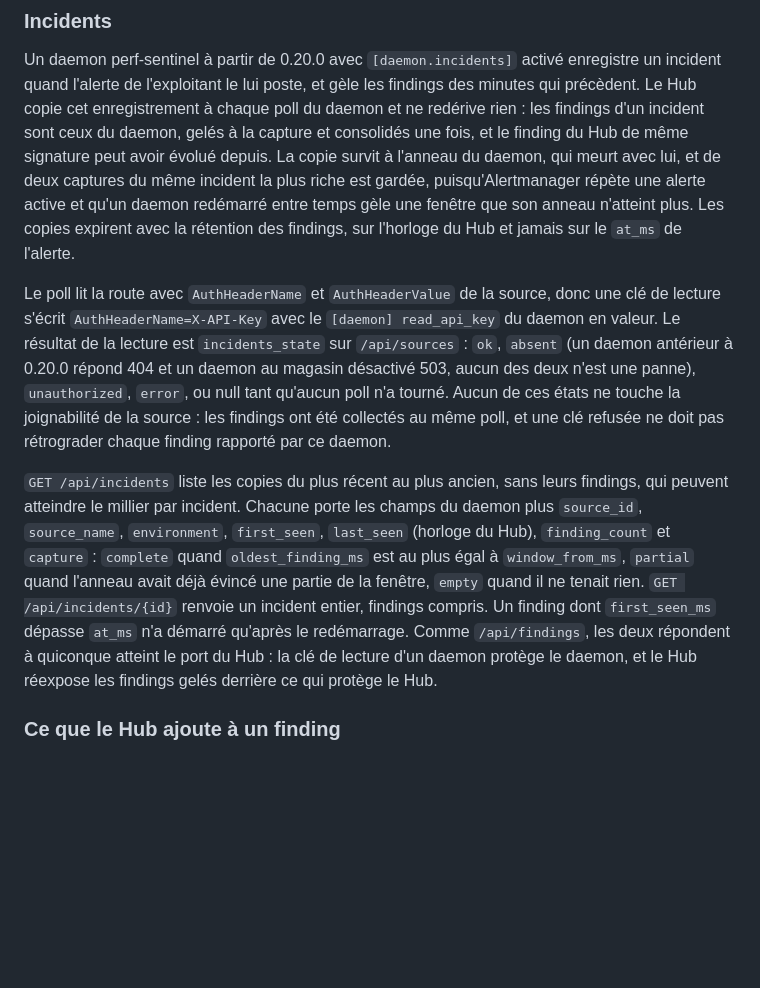
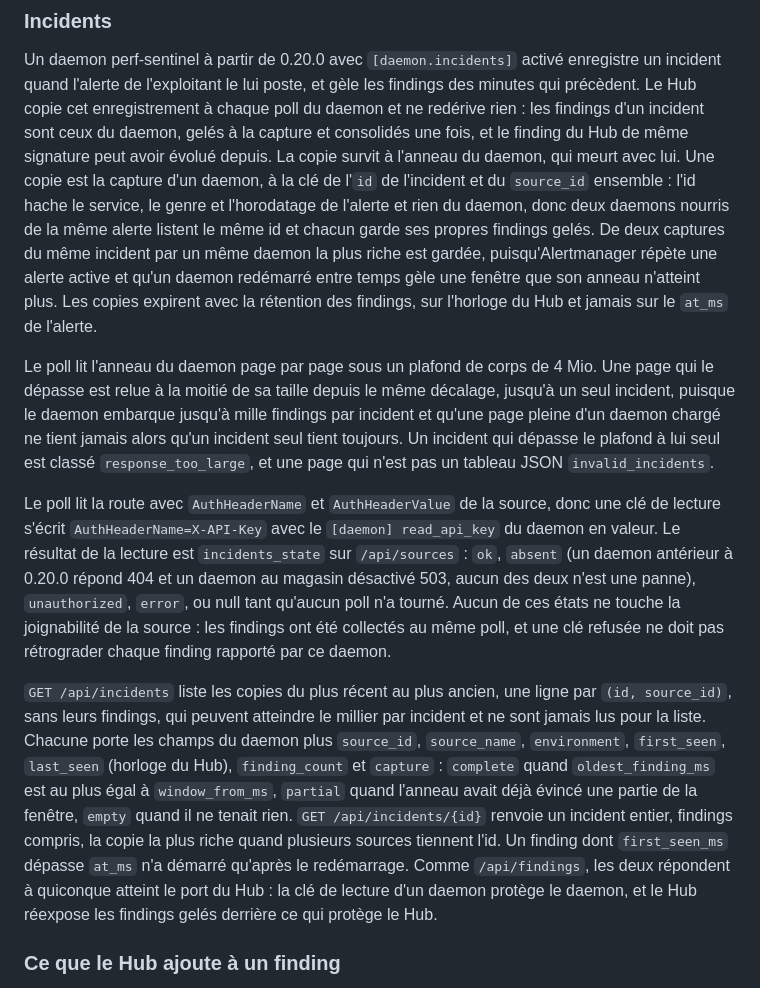
Before and after one commit to robintra/PerfSentinelHub, a Markdown page: docs/FR/API-FR.md, the part around the change. Drawn GitHub-style; blank space fills up the shorter version.

Commit message:
docs(hub): state the incident key, the adaptive page and the richest copy on the id route

```diff
--- a/docs/FR/API-FR.md
+++ b/docs/FR/API-FR.md
@@ -97,10 +97,21 @@ incident quand l'alerte de l'exploitant le lui poste, et gèle les findings des
 précèdent. Le Hub copie cet enregistrement à chaque poll du daemon et ne redérive rien :
 les findings d'un incident sont ceux du daemon, gelés à la capture et consolidés une fois,
 et le finding du Hub de même signature peut avoir évolué depuis. La copie survit à
-l'anneau du daemon, qui meurt avec lui, et de deux captures du même incident la plus riche
-est gardée, puisqu'Alertmanager répète une alerte active et qu'un daemon redémarré entre
-temps gèle une fenêtre que son anneau n'atteint plus. Les copies expirent avec la
-rétention des findings, sur l'horloge du Hub et jamais sur le `at_ms` de l'alerte.
+l'anneau du daemon, qui meurt avec lui. Une copie est la capture d'un daemon, à la clé
+de l'`id` de l'incident et du `source_id` ensemble : l'id hache le service, le genre et
+l'horodatage de l'alerte et rien du daemon, donc deux daemons nourris de la même alerte
+listent le même id et chacun garde ses propres findings gelés. De deux captures du même
+incident par un même daemon la plus riche est gardée, puisqu'Alertmanager répète une
+alerte active et qu'un daemon redémarré entre temps gèle une fenêtre que son anneau
+n'atteint plus. Les copies expirent avec la rétention des findings, sur l'horloge du Hub
+et jamais sur le `at_ms` de l'alerte.
+
+Le poll lit l'anneau du daemon page par page sous un plafond de corps de 4 Mio. Une page
+qui le dépasse est relue à la moitié de sa taille depuis le même décalage, jusqu'à un seul
+incident, puisque le daemon embarque jusqu'à mille findings par incident et qu'une page
+pleine d'un daemon chargé ne tient jamais alors qu'un incident seul tient toujours. Un
+incident qui dépasse le plafond à lui seul est classé `response_too_large`, et une page
+qui n'est pas un tableau JSON `invalid_incidents`.
 
 Le poll lit la route avec `AuthHeaderName` et `AuthHeaderValue` de la source, donc une clé
 de lecture s'écrit `AuthHeaderName=X-API-Key` avec le `[daemon] read_api_key` du daemon en
@@ -111,14 +122,16 @@ Aucun de ces états ne touche la joignabilité de la source : les findings ont
 au même poll, et une clé refusée ne doit pas rétrograder chaque finding rapporté par ce
 daemon.
 
-`GET /api/incidents` liste les copies du plus récent au plus ancien, sans leurs findings,
-qui peuvent atteindre le millier par incident. Chacune porte les champs du daemon plus
-`source_id`, `source_name`, `environment`, `first_seen`, `last_seen` (horloge du Hub),
-`finding_count` et `capture` : `complete` quand `oldest_finding_ms` est au plus égal à
-`window_from_ms`, `partial` quand l'anneau avait déjà évincé une partie de la fenêtre,
-`empty` quand il ne tenait rien. `GET /api/incidents/{id}` renvoie un incident entier,
-findings compris. Un finding dont `first_seen_ms` dépasse `at_ms` n'a démarré qu'après le
-redémarrage. Comme `/api/findings`, les deux répondent à quiconque atteint le port du Hub :
+`GET /api/incidents` liste les copies du plus récent au plus ancien, une ligne par
+`(id, source_id)`, sans leurs findings, qui peuvent atteindre le millier par incident et
+ne sont jamais lus pour la liste. Chacune porte les champs du daemon plus `source_id`,
+`source_name`, `environment`, `first_seen`, `last_seen` (horloge du Hub), `finding_count`
+et `capture` : `complete` quand `oldest_finding_ms` est au plus égal à `window_from_ms`,
+`partial` quand l'anneau avait déjà évincé une partie de la fenêtre, `empty` quand il ne
+tenait rien. `GET /api/incidents/{id}` renvoie un incident entier, findings compris, la
+copie la plus riche quand plusieurs sources tiennent l'id. Un finding dont `first_seen_ms`
+dépasse `at_ms` n'a démarré qu'après le redémarrage. Comme `/api/findings`, les deux
+répondent à quiconque atteint le port du Hub :
 la clé de lecture d'un daemon protège le daemon, et le Hub réexpose les findings gelés
 derrière ce qui protège le Hub.
 
```
Also changed, not shown: CHANGELOG.md (+24 -13 lines), docs/API.md (+23 -11 lines).
